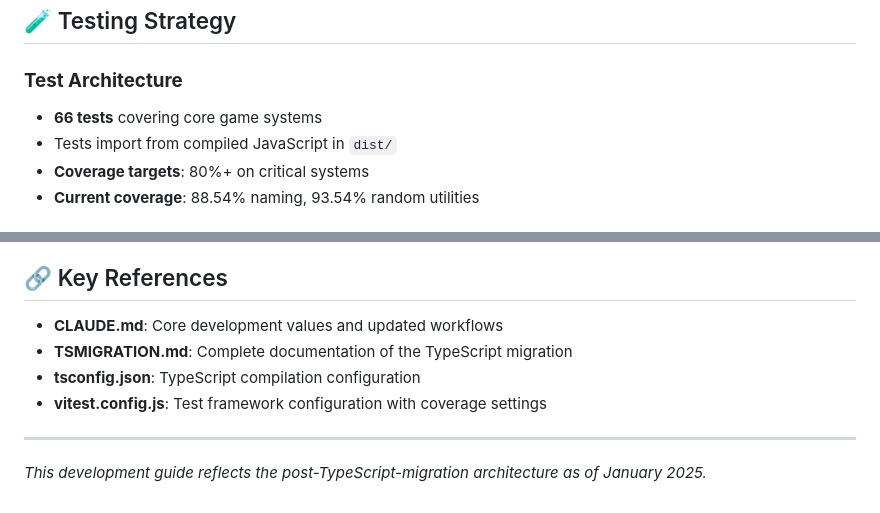
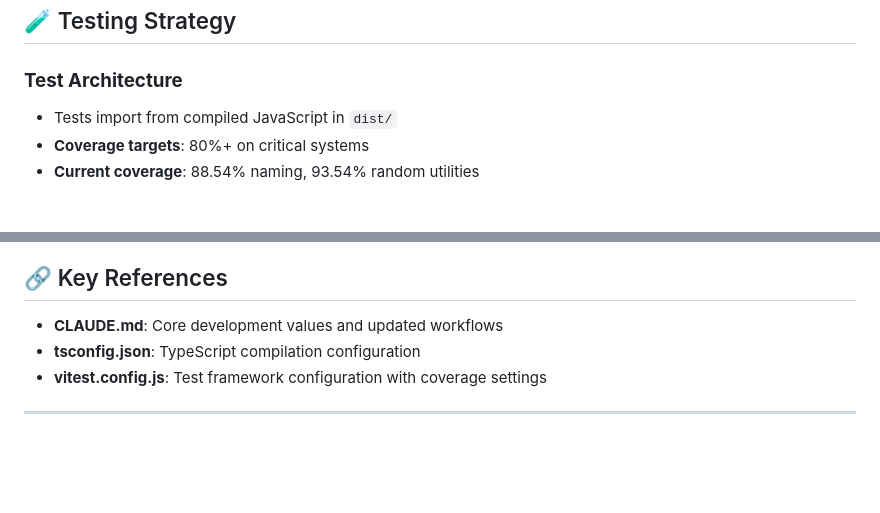
Before and after one commit to tekknoschtev/astral-surveyor, a Markdown page: DEVELOPMENT.md, 2 parts joined by grey strips. Rendered like a GitHub page; blank space fills up the shorter version.

```diff
--- a/DEVELOPMENT.md
+++ b/DEVELOPMENT.md
@@ -79,7 +79,6 @@ npm run test:ui       # Build + visual test interface
 ## 🧪 Testing Strategy
 
 ### **Test Architecture**
-- **66 tests** covering core game systems
 - Tests import from compiled JavaScript in `dist/`
 - **Coverage targets**: 80%+ on critical systems
 - **Current coverage**: 88.54% naming, 93.54% random utilities
@@ -163,10 +162,7 @@ tests/
 ## 🔗 Key References
 
 - **CLAUDE.md**: Core development values and updated workflows
-- **TSMIGRATION.md**: Complete documentation of the TypeScript migration
 - **tsconfig.json**: TypeScript compilation configuration
 - **vitest.config.js**: Test framework configuration with coverage settings
 
 ---
-
-*This development guide reflects the post-TypeScript-migration architecture as of January 2025.*
```
Also changed, not shown: CLAUDE.md (+0 -6 lines), README.md (+13 -2 lines).
